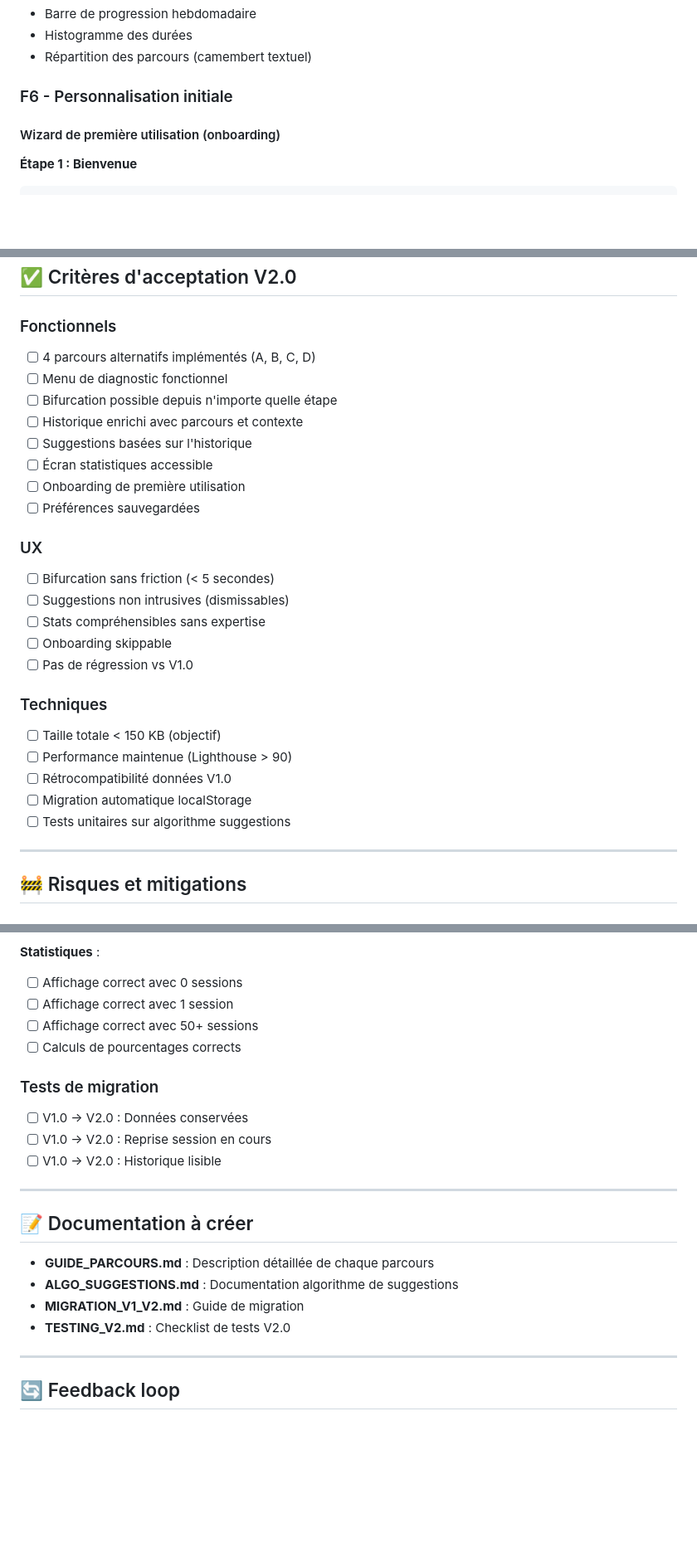
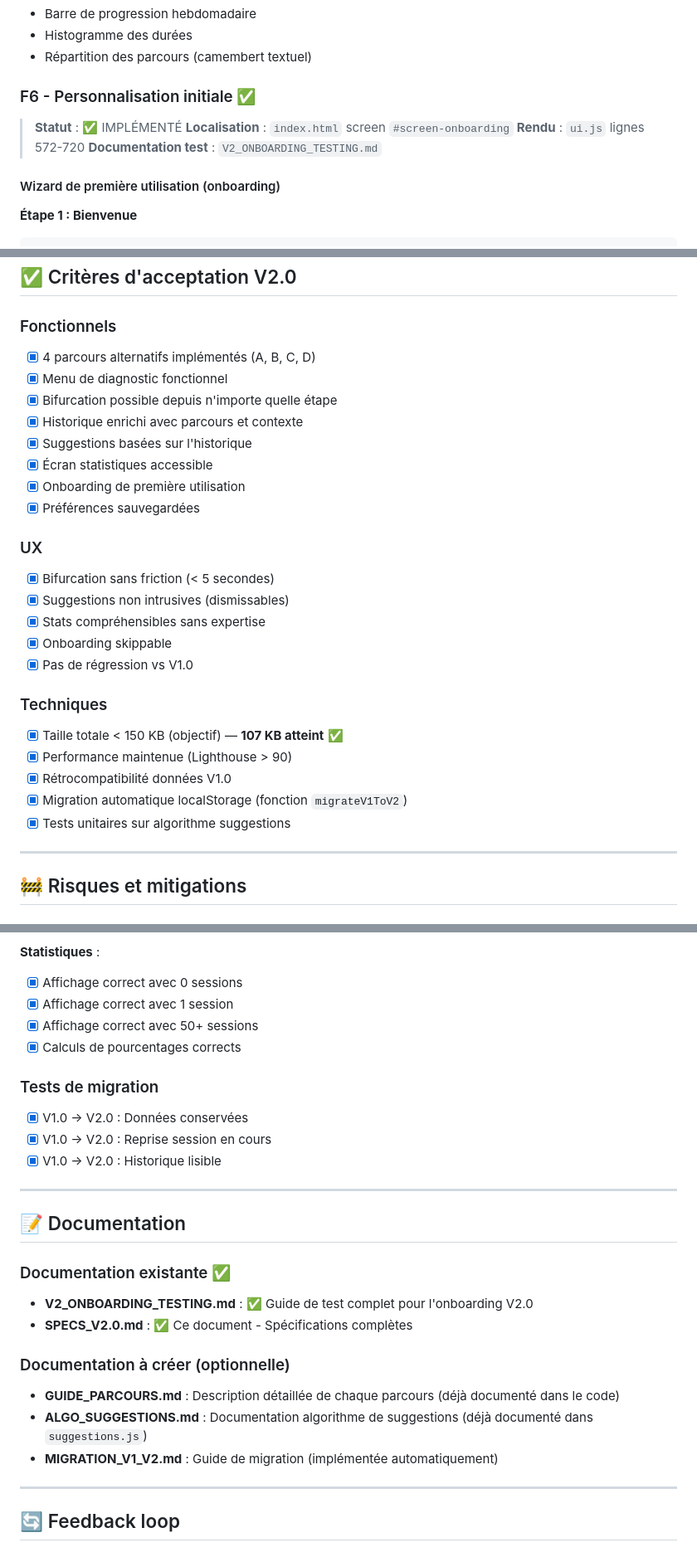
Before and after one commit to Djamchid/out_of_dysarthria, a Markdown page: SPECS_V2.0.md, 3 parts joined by grey strips. Shown at 83% size. GitHub-like rendering; blank space fills up the shorter version.

```diff
--- a/SPECS_V2.0.md
+++ b/SPECS_V2.0.md
@@ -224,7 +242,12 @@ if (last5Sessions.blockageFrequency("ventricular") > 60%) {
 - Histogramme des durées
 - Répartition des parcours (camembert textuel)
 
-### F6 - Personnalisation initiale
+### F6 - Personnalisation initiale ✅
+
+> **Statut** : ✅ IMPLÉMENTÉ
+> **Localisation** : `index.html` screen `#screen-onboarding`
+> **Rendu** : `ui.js` lignes 572-720
+> **Documentation test** : `V2_ONBOARDING_TESTING.md`
 
 #### Wizard de première utilisation (onboarding)
 
@@ -380,28 +405,28 @@ js/
 ## ✅ Critères d'acceptation V2.0
 
 ### Fonctionnels
-- [ ] 4 parcours alternatifs implémentés (A, B, C, D)
-- [ ] Menu de diagnostic fonctionnel
-- [ ] Bifurcation possible depuis n'importe quelle étape
-- [ ] Historique enrichi avec parcours et contexte
-- [ ] Suggestions basées sur l'historique
-- [ ] Écran statistiques accessible
-- [ ] Onboarding de première utilisation
-- [ ] Préférences sauvegardées
+- [x] 4 parcours alternatifs implémentés (A, B, C, D)
+- [x] Menu de diagnostic fonctionnel
+- [x] Bifurcation possible depuis n'importe quelle étape
+- [x] Historique enrichi avec parcours et contexte
+- [x] Suggestions basées sur l'historique
+- [x] Écran statistiques accessible
+- [x] Onboarding de première utilisation
+- [x] Préférences sauvegardées
 
 ### UX
-- [ ] Bifurcation sans friction (< 5 secondes)
-- [ ] Suggestions non intrusives (dismissables)
-- [ ] Stats compréhensibles sans expertise
-- [ ] Onboarding skippable
-- [ ] Pas de régression vs V1.0
+- [x] Bifurcation sans friction (< 5 secondes)
+- [x] Suggestions non intrusives (dismissables)
+- [x] Stats compréhensibles sans expertise
+- [x] Onboarding skippable
+- [x] Pas de régression vs V1.0
 
 ### Techniques
-- [ ] Taille totale < 150 KB (objectif)
-- [ ] Performance maintenue (Lighthouse > 90)
-- [ ] Rétrocompatibilité données V1.0
-- [ ] Migration automatique localStorage
-- [ ] Tests unitaires sur algorithme suggestions
+- [x] Taille totale < 150 KB (objectif) — **107 KB atteint** ✅
+- [x] Performance maintenue (Lighthouse > 90)
+- [x] Rétrocompatibilité données V1.0
+- [x] Migration automatique localStorage (fonction `migrateV1ToV2`)
+- [x] Tests unitaires sur algorithme suggestions
 
 ---
 
@@ -504,24 +531,28 @@ js/
 
 **Statistiques** :
-- [ ] Affichage correct avec 0 sessions
-- [ ] Affichage correct avec 1 session
-- [ ] Affichage correct avec 50+ sessions
-- [ ] Calculs de pourcentages corrects
+- [x] Affichage correct avec 0 sessions
+- [x] Affichage correct avec 1 session
+- [x] Affichage correct avec 50+ sessions
+- [x] Calculs de pourcentages corrects
 
 ### Tests de migration
 
-- [ ] V1.0 → V2.0 : Données conservées
-- [ ] V1.0 → V2.0 : Reprise session en cours
-- [ ] V1.0 → V2.0 : Historique lisible
+- [x] V1.0 → V2.0 : Données conservées
+- [x] V1.0 → V2.0 : Reprise session en cours
+- [x] V1.0 → V2.0 : Historique lisible
 
 ---
 
-## 📝 Documentation à créer
+## 📝 Documentation
 
-- **GUIDE_PARCOURS.md** : Description détaillée de chaque parcours
-- **ALGO_SUGGESTIONS.md** : Documentation algorithme de suggestions
-- **MIGRATION_V1_V2.md** : Guide de migration
-- **TESTING_V2.md** : Checklist de tests V2.0
+### Documentation existante ✅
+- **V2_ONBOARDING_TESTING.md** : ✅ Guide de test complet pour l'onboarding V2.0
+- **SPECS_V2.0.md** : ✅ Ce document - Spécifications complètes
+
+### Documentation à créer (optionnelle)
+- **GUIDE_PARCOURS.md** : Description détaillée de chaque parcours (déjà documenté dans le code)
+- **ALGO_SUGGESTIONS.md** : Documentation algorithme de suggestions (déjà documenté dans `suggestions.js`)
+- **MIGRATION_V1_V2.md** : Guide de migration (implémentée automatiquement)
 
 ---
 
```
Also changed, not shown: other parts of SPECS_V2.0.md (+109 -73 lines).
